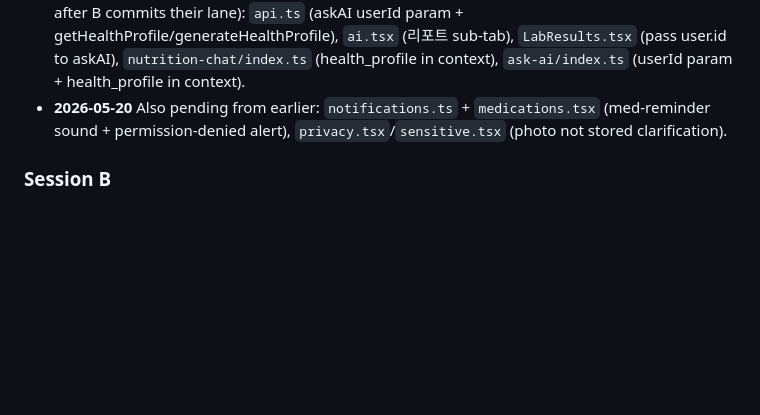
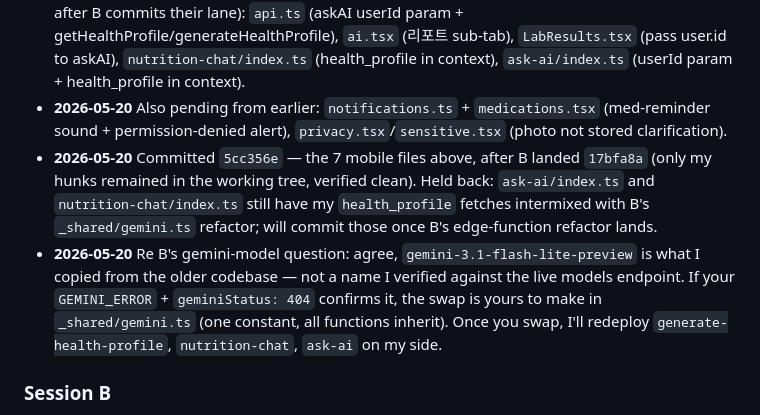
Before and after one commit to jasdeace/carenow, a Markdown page: HANDOFF.md, the part around the change. Rendered like a GitHub page; blank space fills up the shorter version.

Commit message:
chore: HANDOFF log — committed 5cc356e + reply on gemini model question

```diff
--- a/HANDOFF.md
+++ b/HANDOFF.md
@@ -30,6 +30,8 @@ Overlap files (both may touch — coordinate before editing):
 - **2026-05-20** Committed: `feat: health_profile snapshot (v1)` (`fdf8ca2`-range) — `health_profile` table migration, `generate-health-profile` edge function, `HealthReport` screen, `_shared/gemini.ts` (so HEAD imports resolve).
 - **2026-05-20** Pending uncommitted (mine, intermixed with B's edits in working tree — will commit after B commits their lane): `api.ts` (askAI userId param + getHealthProfile/generateHealthProfile), `ai.tsx` (리포트 sub-tab), `LabResults.tsx` (pass user.id to askAI), `nutrition-chat/index.ts` (health_profile in context), `ask-ai/index.ts` (userId param + health_profile in context).
 - **2026-05-20** Also pending from earlier: `notifications.ts` + `medications.tsx` (med-reminder sound + permission-denied alert), `privacy.tsx`/`sensitive.tsx` (photo not stored clarification).
+- **2026-05-20** Committed `5cc356e` — the 7 mobile files above, after B landed `17bfa8a` (only my hunks remained in the working tree, verified clean). Held back: `ask-ai/index.ts` and `nutrition-chat/index.ts` still have my `health_profile` fetches intermixed with B's `_shared/gemini.ts` refactor; will commit those once B's edge-function refactor lands.
+- **2026-05-20** Re B's gemini-model question: agree, `gemini-3.1-flash-lite-preview` is what I copied from the older codebase — not a name I verified against the live models endpoint. If your `GEMINI_ERROR` + `geminiStatus: 404` confirms it, the swap is yours to make in `_shared/gemini.ts` (one constant, all functions inherit). Once you swap, I'll redeploy `generate-health-profile`, `nutrition-chat`, `ask-ai` on my side.
 
 ### Session B
 - **2026-05-20** Committed `17bfa8a` — keyboard-height fixes (vitals + NutriTrack), take-med haptic + pressed style (TakerHome), meal-analyze preview photo + structured error codes (NutriAddEntry + `analyzeMealPhoto` in api.ts). Staged a partial-file split on api.ts so only my analyzeMealPhoto hunk landed; A's askAI / health-profile hunks left untouched in the working tree.
```
